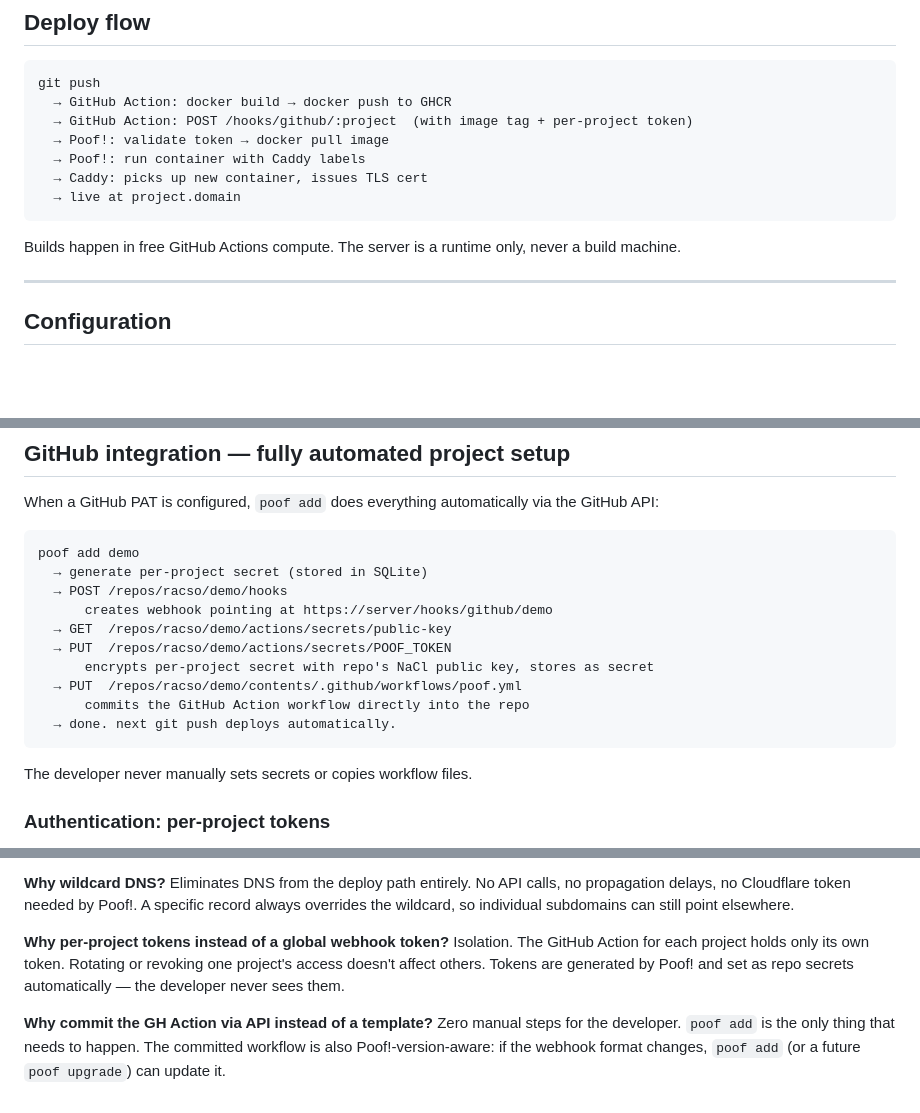
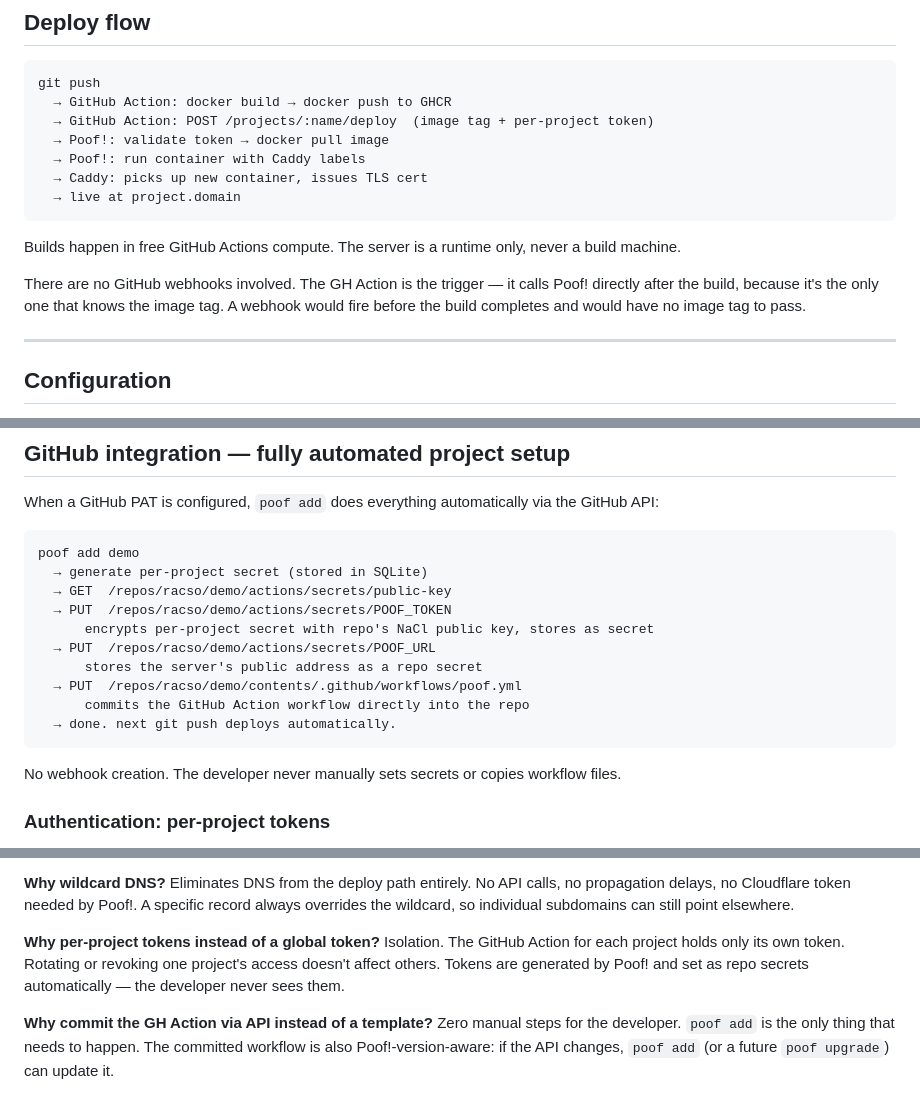
Before and after one commit to Racso/poof, a Markdown page: PLAN.md, 3 parts joined by grey strips. Drawn GitHub-style; blank space fills up the shorter version.

Commit message:
Remove webhooks from plan — GH Action calls Poof! directly

````diff
--- a/PLAN.md
+++ b/PLAN.md
@@ -47,7 +47,7 @@ A single wildcard A record (`*.domain → Droplet IP`) is provisioned once via T
 ```
 git push
   → GitHub Action: docker build → docker push to GHCR
-  → GitHub Action: POST /hooks/github/:project  (with image tag + per-project token)
+  → GitHub Action: POST /projects/:name/deploy  (image tag + per-project token)
   → Poof!: validate token → docker pull image
   → Poof!: run container with Caddy labels
   → Caddy: picks up new container, issues TLS cert
@@ -55,6 +55,8 @@ git push
 ```
 
 Builds happen in free GitHub Actions compute. The server is a runtime only, never a build machine.
+
+There are no GitHub webhooks involved. The GH Action is the trigger — it calls Poof! directly after the build, because it's the only one that knows the image tag. A webhook would fire before the build completes and would have no image tag to pass.
 
 ---
 
@@ -86,17 +88,17 @@ When a GitHub PAT is configured, `poof add` does everything automatically via th
 ```
 poof add demo
   → generate per-project secret (stored in SQLite)
-  → POST /repos/racso/demo/hooks
-      creates webhook pointing at https://server/hooks/github/demo
   → GET  /repos/racso/demo/actions/secrets/public-key
   → PUT  /repos/racso/demo/actions/secrets/POOF_TOKEN
       encrypts per-project secret with repo's NaCl public key, stores as secret
+  → PUT  /repos/racso/demo/actions/secrets/POOF_URL
+      stores the server's public address as a repo secret
   → PUT  /repos/racso/demo/contents/.github/workflows/poof.yml
       commits the GitHub Action workflow directly into the repo
   → done. next git push deploys automatically.
 ```
 
-The developer never manually sets secrets or copies workflow files.
+No webhook creation. The developer never manually sets secrets or copies workflow files.
 
 ### Authentication: per-project tokens
 
@@ -257,8 +258,8 @@ Caddy Docker Proxy watches the Docker socket and reconfigures Caddy from contain
 **Why wildcard DNS?**
 Eliminates DNS from the deploy path entirely. No API calls, no propagation delays, no Cloudflare token needed by Poof!. A specific record always overrides the wildcard, so individual subdomains can still point elsewhere.
 
-**Why per-project tokens instead of a global webhook token?**
+**Why per-project tokens instead of a global token?**
 Isolation. The GitHub Action for each project holds only its own token. Rotating or revoking one project's access doesn't affect others. Tokens are generated by Poof! and set as repo secrets automatically — the developer never sees them.
 
 **Why commit the GH Action via API instead of a template?**
-Zero manual steps for the developer. `poof add` is the only thing that needs to happen. The committed workflow is also Poof!-version-aware: if the webhook format changes, `poof add` (or a future `poof upgrade`) can update it.
+Zero manual steps for the developer. `poof add` is the only thing that needs to happen. The committed workflow is also Poof!-version-aware: if the API changes, `poof add` (or a future `poof upgrade`) can update it.
````
Also changed, not shown: other parts of PLAN.md (+3 -4 lines).
